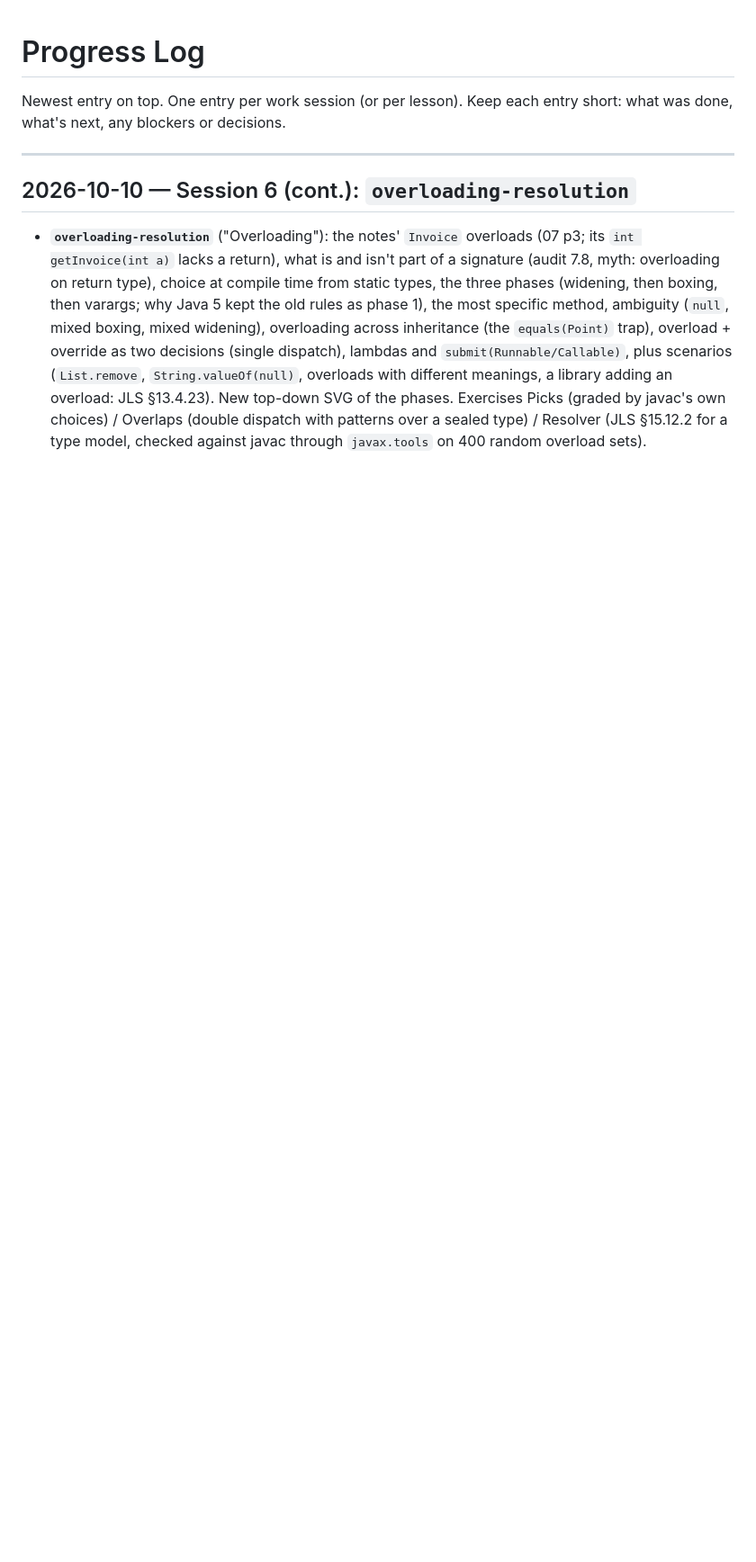
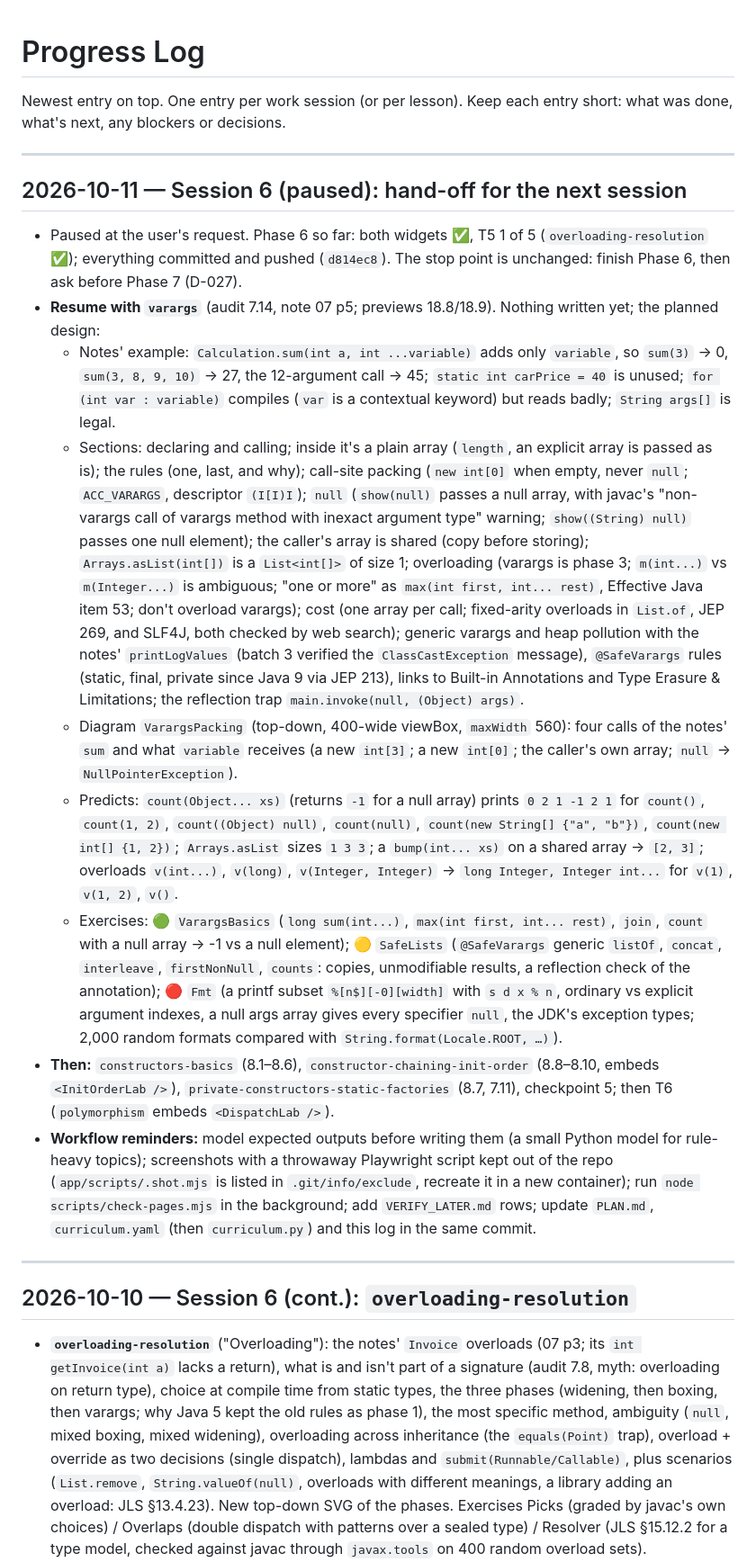
Before and after one commit to Gaurvendra/Notes, a Markdown page: project-plan/PROGRESS_LOG.md, the part around the change. Shown at 90% size. Rendered like a GitHub page; blank space fills up the shorter version.

Commit message:
Pause Phase 6 after overloading-resolution: hand-off notes
Record where to resume (the varargs lesson) and the design worked out for
it, so the next session can continue without redoing the research.

Co-Authored-By: Claude Opus 5.5 <noreply@anthropic.com>
Claude-Session: https://claude.ai/code/session_01RLQfk8NU7Lxa1s896ZsF38

```diff
--- a/project-plan/PROGRESS_LOG.md
+++ b/project-plan/PROGRESS_LOG.md
@@ -2,6 +2,44 @@
 
 Newest entry on top. One entry per work session (or per lesson). Keep each entry short: what was done, what's
 next, any blockers or decisions.
+
+---
+
+## 2026-10-11 — Session 6 (paused): hand-off for the next session
+
+- Paused at the user's request. Phase 6 so far: both widgets ✅, T5 1 of 5 (`overloading-resolution` ✅); everything
+  committed and pushed (`d814ec8`). The stop point is unchanged: finish Phase 6, then ask before Phase 7 (D-027).
+- **Resume with `varargs`** (audit 7.14, note 07 p5; previews 18.8/18.9). Nothing written yet; the planned design:
+  - Notes' example: `Calculation.sum(int a, int ...variable)` adds only `variable`, so `sum(3)` → 0,
+    `sum(3, 8, 9, 10)` → 27, the 12-argument call → 45; `static int carPrice = 40` is unused;
+    `for (int var : variable)` compiles (`var` is a contextual keyword) but reads badly; `String args[]` is legal.
+  - Sections: declaring and calling; inside it's a plain array (`length`, an explicit array is passed as is); the rules
+    (one, last, and why); call-site packing (`new int[0]` when empty, never `null`; `ACC_VARARGS`, descriptor
+    `(I[I)I`); `null` (`show(null)` passes a null array, with javac's "non-varargs call of varargs method with inexact
+    argument type" warning; `show((String) null)` passes one null element); the caller's array is shared (copy before
+    storing); `Arrays.asList(int[])` is a `List<int[]>` of size 1; overloading (varargs is phase 3; `m(int...)` vs
+    `m(Integer...)` is ambiguous; "one or more" as `max(int first, int... rest)`, Effective Java item 53; don't
+    overload varargs); cost (one array per call; fixed-arity overloads in `List.of`, JEP 269, and SLF4J, both checked
+    by web search); generic varargs and heap pollution with the notes' `printLogValues` (batch 3 verified the
+    `ClassCastException` message), `@SafeVarargs` rules (static, final, private since Java 9 via JEP 213), links to
+    Built-in Annotations and Type Erasure & Limitations; the reflection trap `main.invoke(null, (Object) args)`.
+  - Diagram `VarargsPacking` (top-down, 400-wide viewBox, `maxWidth` 560): four calls of the notes' `sum` and what
+    `variable` receives (a new `int[3]`; a new `int[0]`; the caller's own array; `null` → `NullPointerException`).
+  - Predicts: `count(Object... xs)` (returns `-1` for a null array) prints `0 2 1 -1 2 1` for `count()`,
+    `count(1, 2)`, `count((Object) null)`, `count(null)`, `count(new String[] {"a", "b"})`, `count(new int[] {1, 2})`;
+    `Arrays.asList` sizes `1 3 3`; a `bump(int... xs)` on a shared array → `[2, 3]`; overloads `v(int...)`, `v(long)`,
+    `v(Integer, Integer)` → `long Integer, Integer int...` for `v(1)`, `v(1, 2)`, `v()`.
+  - Exercises: 🟢 `VarargsBasics` (`long sum(int...)`, `max(int first, int... rest)`, `join`, `count` with a null
+    array → -1 vs a null element); 🟡 `SafeLists` (`@SafeVarargs` generic `listOf`, `concat`, `interleave`,
+    `firstNonNull`, `counts`: copies, unmodifiable results, a reflection check of the annotation); 🔴 `Fmt` (a printf
+    subset `%[n$][-0][width]` with `s d x % n`, ordinary vs explicit argument indexes, a null args array gives every
+    specifier `null`, the JDK's exception types; 2,000 random formats compared with `String.format(Locale.ROOT, …)`).
+- **Then:** `constructors-basics` (8.1–8.6), `constructor-chaining-init-order` (8.8–8.10, embeds `<InitOrderLab />`),
+  `private-constructors-static-factories` (8.7, 7.11), checkpoint 5; then T6 (`polymorphism` embeds `<DispatchLab />`).
+- **Workflow reminders:** model expected outputs before writing them (a small Python model for rule-heavy topics);
+  screenshots with a throwaway Playwright script kept out of the repo (`app/scripts/.shot.mjs` is listed in
+  `.git/info/exclude`, recreate it in a new container); run `node scripts/check-pages.mjs` in the background; add
+  `VERIFY_LATER.md` rows; update `PLAN.md`, `curriculum.yaml` (then `curriculum.py`) and this log in the same commit.
 
 ---
 
```
Also changed, not shown: project-plan/PLAN.md (+2 -1 lines).
